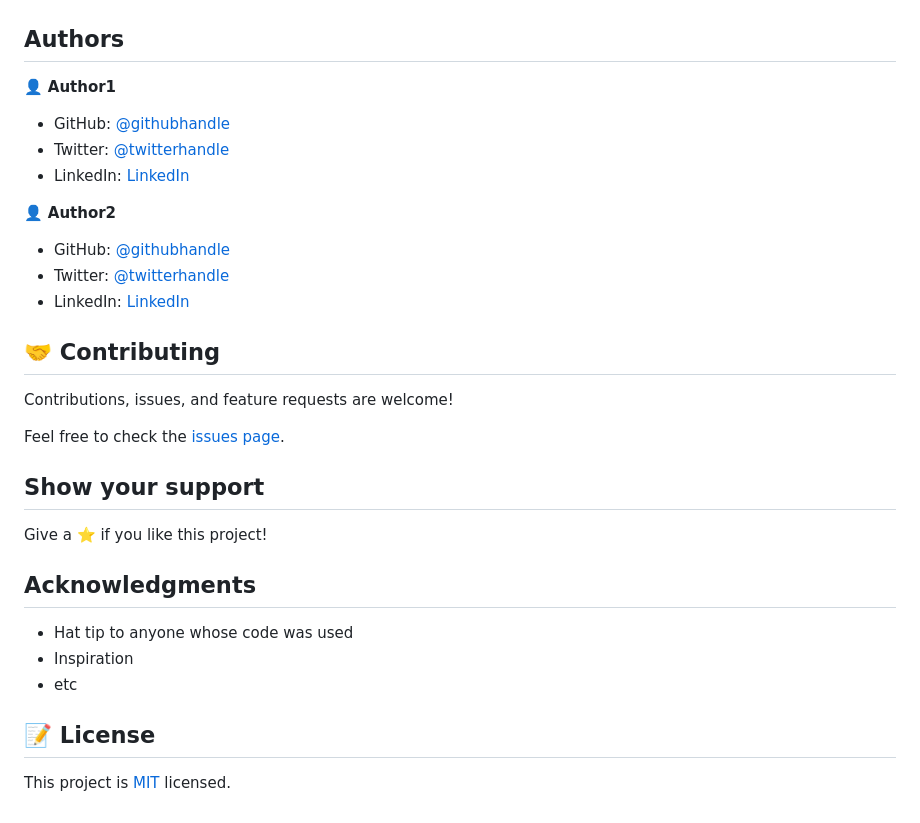
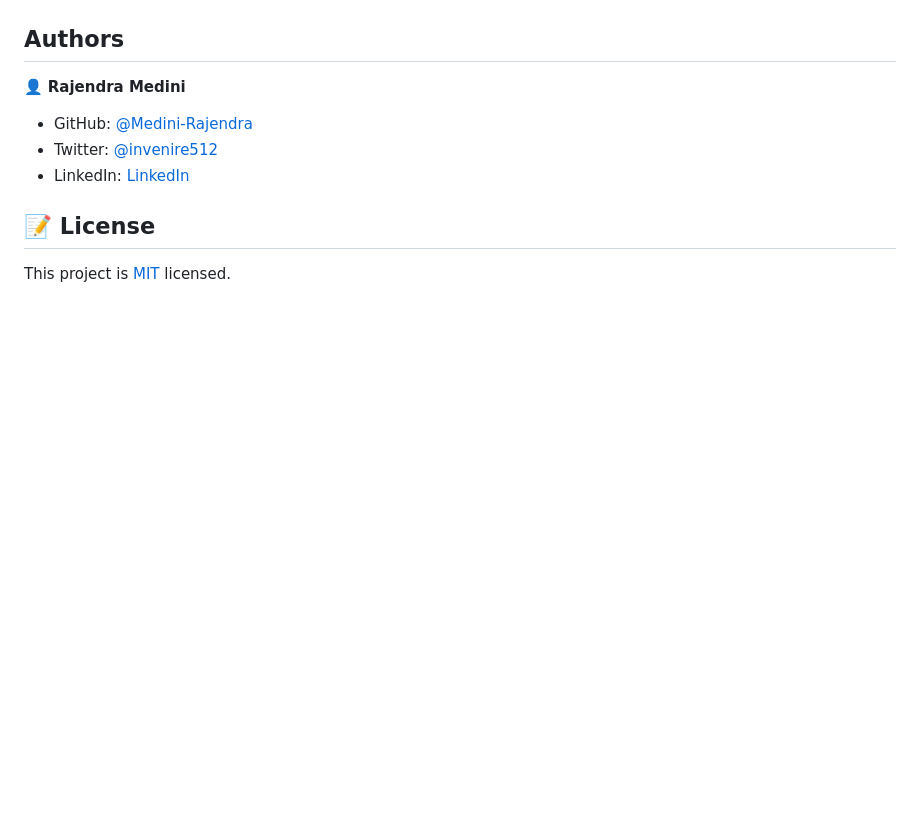
Before and after one commit to Medini-Rajendra/project3_microverse, a Markdown page: README.md, the part around the change printed below. Rendered like a GitHub page; blank space fills up the shorter version.

```diff
--- a/README.md
+++ b/README.md
@@ -43,33 +26,10 @@ To get a local copy up and running follow these simple example steps.
 
 ## Authors
 
-👤 **Author1**
-
-- GitHub: [@githubhandle](https://github.com/githubhandle)
-- Twitter: [@twitterhandle](https://twitter.com/twitterhandle)
-- LinkedIn: [LinkedIn](https://linkedin.com/in/linkedinhandle)
-
-👤 **Author2**
-
-- GitHub: [@githubhandle](https://github.com/githubhandle)
-- Twitter: [@twitterhandle](https://twitter.com/twitterhandle)
-- LinkedIn: [LinkedIn](https://linkedin.com/in/linkedinhandle)
-
-## 🤝 Contributing
-
-Contributions, issues, and feature requests are welcome!
-
-Feel free to check the [issues page](../../issues/).
-
-## Show your support
-
-Give a ⭐️ if you like this project!
-
-## Acknowledgments
-
-- Hat tip to anyone whose code was used
-- Inspiration
-- etc
+👤 **Rajendra Medini**
+- GitHub: [@Medini-Rajendra](https://github.com/Medini-Rajendra)
+- Twitter: [@invenire512](https://twitter.com/invenire512)
+- LinkedIn: [LinkedIn](https://www.linkedin.com/in/medinichaitanya/)
 
 ## 📝 License
 
```
Also changed, not shown: other parts of README.md (+11 -28 lines), app_screenshot.png.
